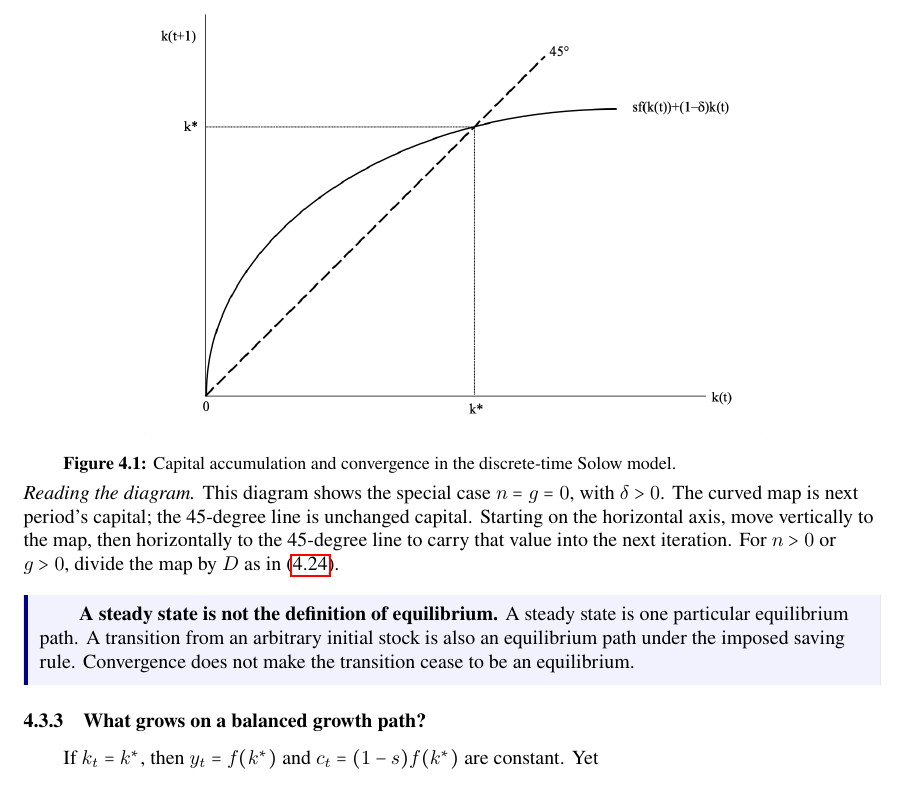
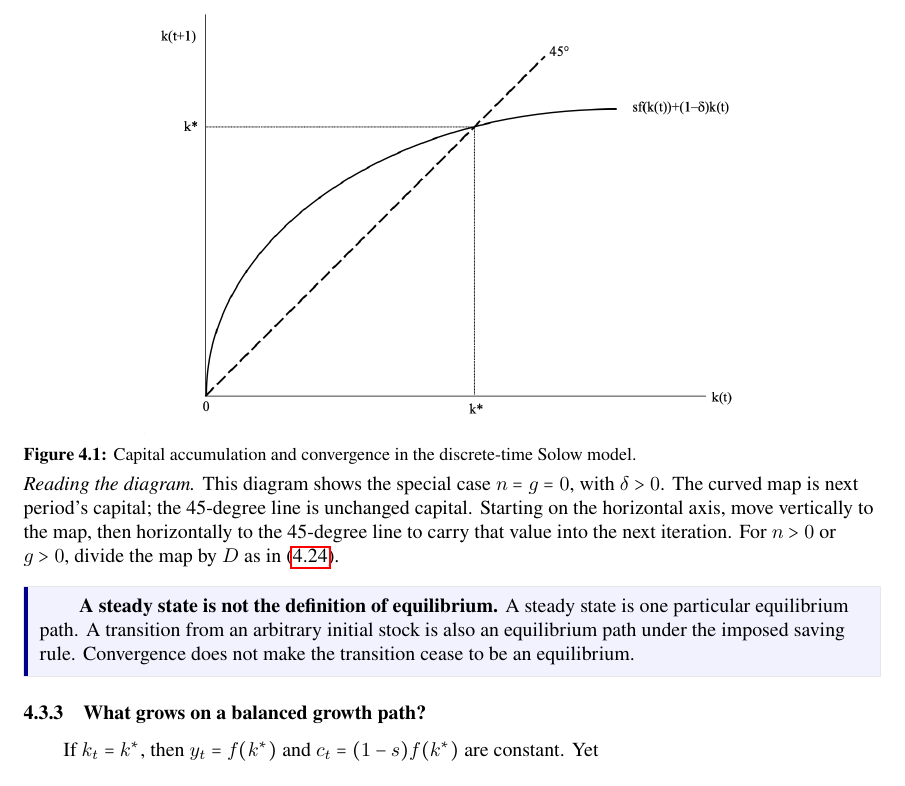
Before and after one commit to xolarvill/notes-on-economics, a LaTeX document (macro/macro.tex): part of page 31 of 182, cut so that both start at the same text. Compiled offline with pdfLaTeX.

Commit message:
fix(macro): keep captions flush left and refresh chapter-numbered PDF

```diff
--- a/macro/macro.tex
+++ b/macro/macro.tex
@@ -19,6 +19,9 @@
 \numberwithin{table}{section}
 \usepackage{hyperref}
 
+% Reset before caption boxes open; ragged2e otherwise restores the body's indent.
+\AtBeginCaption{%
+  \setlength{\RaggedRightParindent}{0pt}\setlength{\parindent}{0pt}}
 \captionsetup{font=small,labelfont=bf,justification=raggedright,singlelinecheck=false}
 \captionsetup[figure]{position=below,skip=6pt}
 \captionsetup[table]{position=above,skip=6pt}
```
Also changed, not shown: macro/REVISION_PLAN.md (+2 -0 lines), macro/README.md, macro/macro.pdf.
